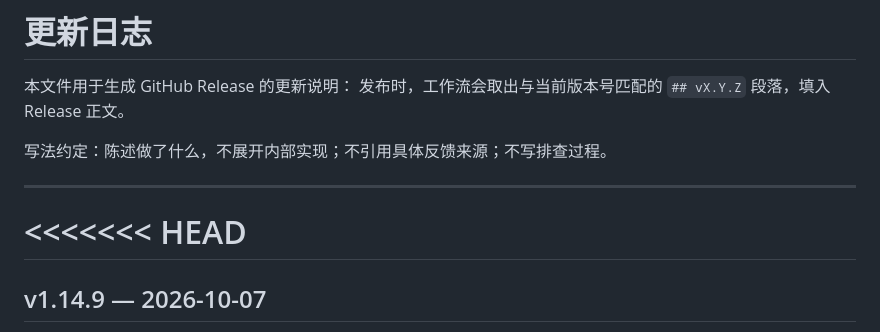
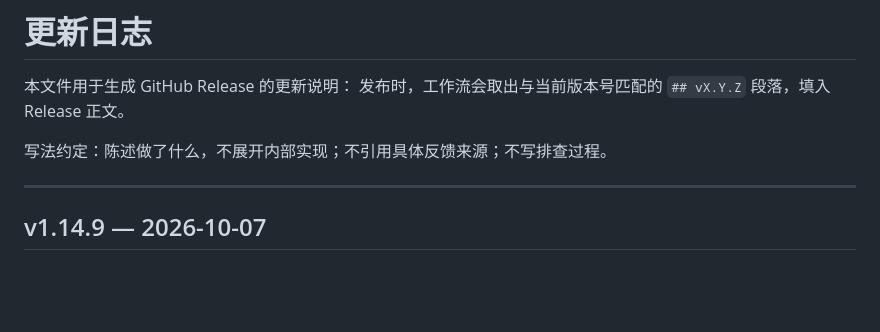
Before and after one commit to Pro-Qin/SeewoAutoLogin, a Markdown page: CHANGELOG.md, the part around the change. GitHub-like rendering; blank space fills up the shorter version.

Commit message:
fix: 清掉合并时残留的冲突标记（CHANGELOG）

```diff
--- a/CHANGELOG.md
+++ b/CHANGELOG.md
@@ -7,8 +7,6 @@
 
 ---
 
-<<<<<<< HEAD
-=======
 ## v1.14.9 — 2026-10-07
 
 - SSOLOGIN 日志节流：希沃客户端在登录界面开着时会每 2 秒轮询一次账号列表，程序原来每次都记两行、一天能写几百 KB。现在成功路径的日志压缩到每分钟一条，异常与失败仍全量记录
```
